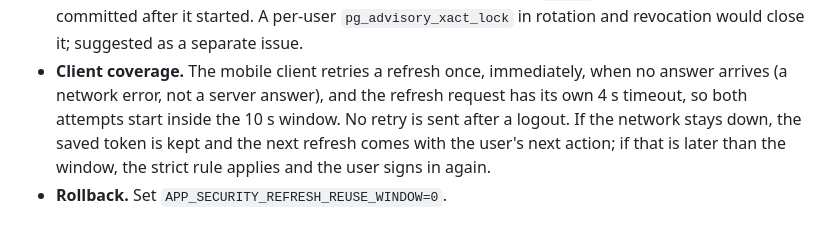
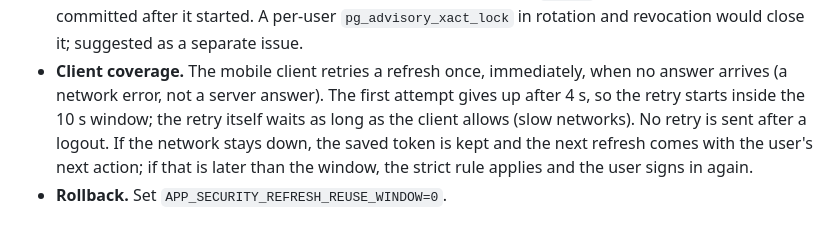
Before and after one commit to nurbolatdev/agroadvisor-kz, a Markdown page: docs/adr/0003-refresh-token-reuse-window.md, the part around the change. Drawn GitHub-style.

Commit message:
docs(backend): update the client coverage note of the reuse window ADR

```diff
--- a/docs/adr/0003-refresh-token-reuse-window.md
+++ b/docs/adr/0003-refresh-token-reuse-window.md
@@ -57,8 +57,9 @@ Only SHA-256 hashes of tokens are stored, so the server cannot hand out "the sam
   started. A per-user `pg_advisory_xact_lock` in rotation and revocation would close it; suggested as a
   separate issue.
 - **Client coverage.** The mobile client retries a refresh once, immediately, when no answer arrives (a
-  network error, not a server answer), and the refresh request has its own 4 s timeout, so both attempts start
-  inside the 10 s window. No retry is sent after a logout. If the network stays down, the saved token is kept
+  network error, not a server answer). The first attempt gives up after 4 s, so the retry starts inside the
+  10 s window; the retry itself waits as long as the client allows (slow networks). No retry is sent after a
+  logout. If the network stays down, the saved token is kept
   and the next refresh comes with the user's next action; if that is later than the window, the strict rule
   applies and the user signs in again.
 - **Rollback.** Set `APP_SECURITY_REFRESH_REUSE_WINDOW=0`.
```
